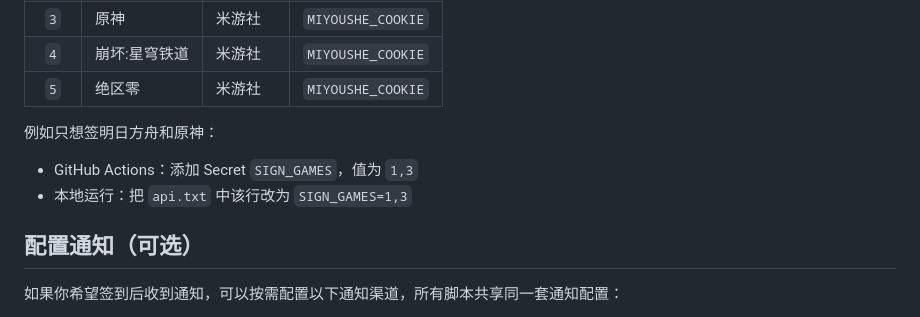
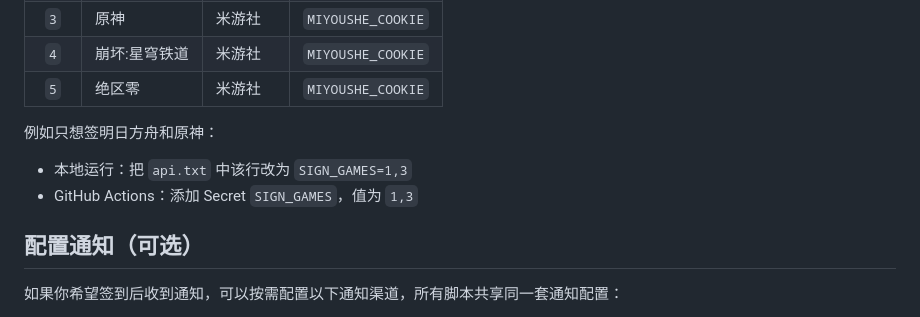
Before and after one commit to zyhqwq/sign-myself, a Markdown page: README.md, the part around the change. Drawn GitHub-style.

Commit message:
文档：示例中本地运行说明调整到 GitHub Actions 之前

```diff
--- a/README.md
+++ b/README.md
@@ -294,8 +294,8 @@ python mihoyo/miyoushe_qr_login.py
 | `5` | 绝区零 | 米游社 | `MIYOUSHE_COOKIE` |
 
 例如只想签明日方舟和原神：
+- 本地运行：把 `api.txt` 中该行改为 `SIGN_GAMES=1,3`
 - GitHub Actions：添加 Secret `SIGN_GAMES`，值为 `1,3`
-- 本地运行：把 `api.txt` 中该行改为 `SIGN_GAMES=1,3`
 
 <a id="notify-config"></a>
 ## 配置通知（可选）
```
